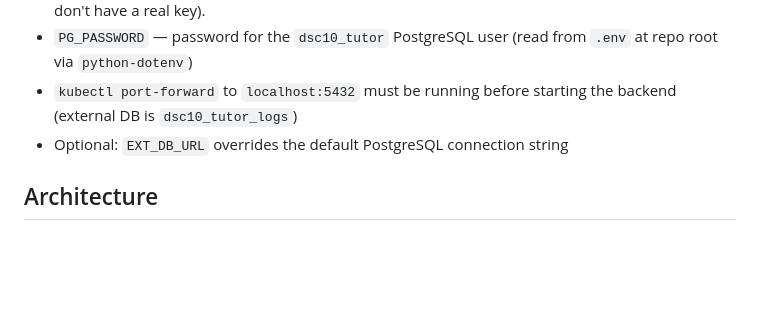
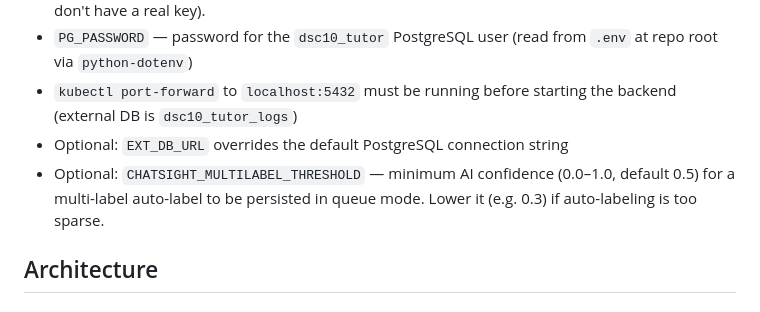
Before and after one commit to dstl-lab/chatsight, a Markdown page: CLAUDE.md, the part around the change. Rendered like a GitHub page; blank space fills up the shorter version.

Commit message:
docs: document CHATSIGHT_MULTILABEL_THRESHOLD

```diff
--- a/CLAUDE.md
+++ b/CLAUDE.md
@@ -39,6 +39,7 @@ npx tsc --noEmit     # type-check only
 - `PG_PASSWORD` — password for the `dsc10_tutor` PostgreSQL user (read from `.env` at repo root via `python-dotenv`)
 - `kubectl port-forward` to `localhost:5432` must be running before starting the backend (external DB is `dsc10_tutor_logs`)
 - Optional: `EXT_DB_URL` overrides the default PostgreSQL connection string
+- Optional: `CHATSIGHT_MULTILABEL_THRESHOLD` — minimum AI confidence (0.0–1.0, default 0.5) for a multi-label auto-label to be persisted in queue mode. Lower it (e.g. 0.3) if auto-labeling is too sparse.
 
 ## Architecture
 
```
